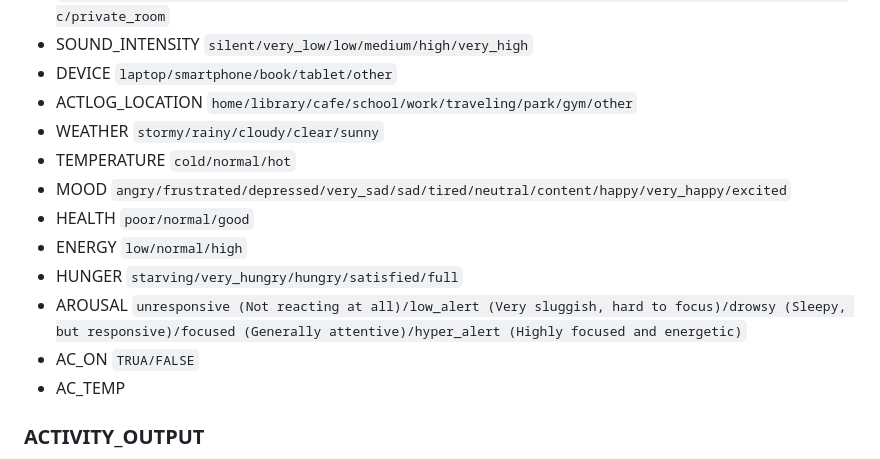
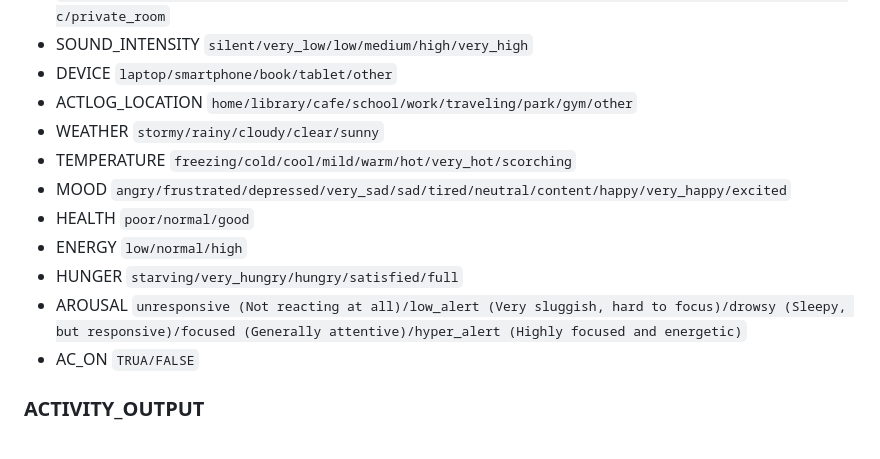
Before and after one commit to Bancie/LearningDB, a Markdown page: brain.study/README.md, the part around the change printed below. GitHub-like rendering.

```diff
--- a/brain.study/README.md
+++ b/brain.study/README.md
@@ -303,14 +302,13 @@ erDiagram
 - DEVICE `laptop/smartphone/book/tablet/other`
 - ACTLOG_LOCATION `home/library/cafe/school/work/traveling/park/gym/other`
 - WEATHER `stormy/rainy/cloudy/clear/sunny`
-- TEMPERATURE `cold/normal/hot`
+- TEMPERATURE `freezing/cold/cool/mild/warm/hot/very_hot/scorching`
 - MOOD `angry/frustrated/depressed/very_sad/sad/tired/neutral/content/happy/very_happy/excited`
 - HEALTH `poor/normal/good`
 - ENERGY `low/normal/high`
 - HUNGER `starving/very_hungry/hungry/satisfied/full`
 - AROUSAL `unresponsive (Not reacting at all)/low_alert (Very sluggish, hard to focus)/drowsy (Sleepy, but responsive)/focused (Generally attentive)/hyper_alert (Highly focused and energetic)`
 - AC_ON `TRUA/FALSE`
-- AC_TEMP
 
 ### ACTIVITY_OUTPUT
 
```
Also changed, not shown: other parts of brain.study/README.md (+0 -1 lines).
